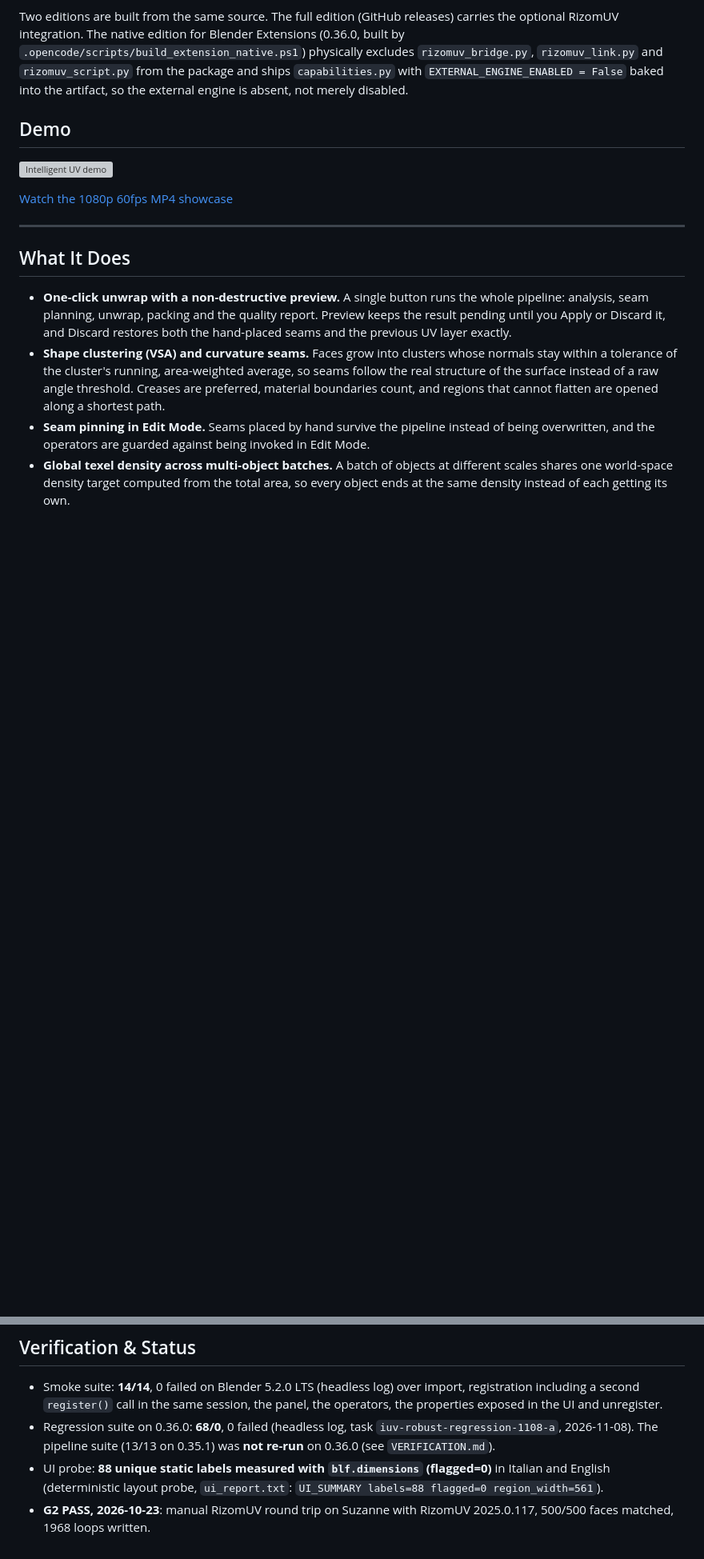
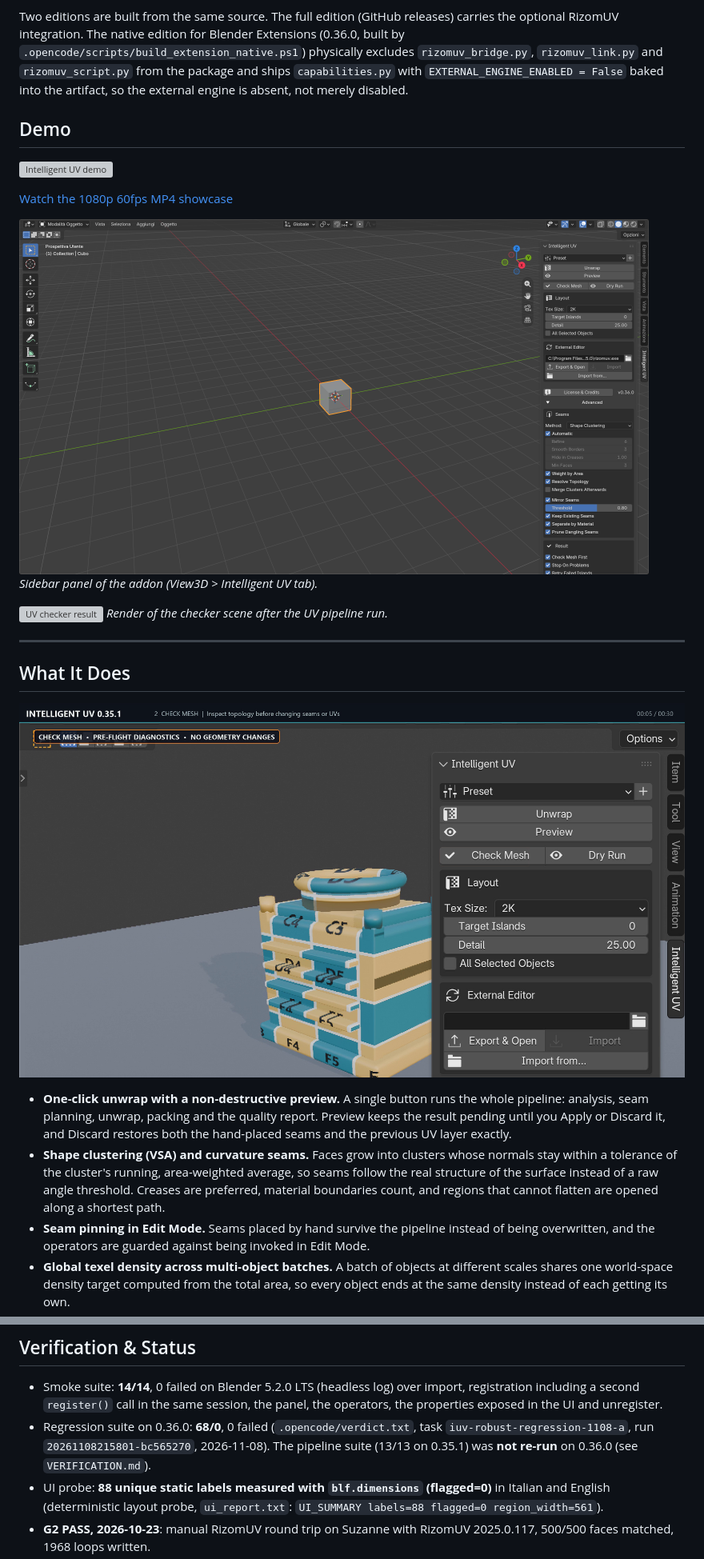
Before and after one commit to PieroFra/intelligent_uv, a Markdown page: README.md, 2 parts joined by grey strips. Shown at 80% size. GitHub-like rendering; pictures changed too: docs/images/01-sidebar-intelligent-uv.png (added); blank space fills up the shorter version; grey boxes are pictures that could not be loaded.

Commit message:
docs: listing images for the extension page and README

```diff
--- a/README.md
+++ b/README.md
@@ -26,9 +26,17 @@ engine is absent, not merely disabled.
 
-[Watch the 1080p 60fps MP4 showcase](https://raw.githubusercontent.com/PieroFra/intelligent_uv/main/docs/media/intelligent_uv_demo_v0.36.0.mp4)
+[Watch the 1080p 60fps MP4 showcase](https://raw.githubusercontent.com/PieroFra/intelligent_uv/main/docs/media/intelligent_uv_demo_v0.35.1.mp4)
+
+![Intelligent UV sidebar panel](docs/images/01-sidebar-intelligent-uv.png)
+*Sidebar panel of the addon (View3D > Intelligent UV tab).*
+
+![UV checker result](docs/images/02-uv-checker-result.png)
+*Render of the checker scene after the UV pipeline run.*
 
 ---
 
 ## What It Does
+
+![Pipeline preview](docs/media/iuv_f1.png)
 
 - **One-click unwrap with a non-destructive preview.** A single button runs the
   whole pipeline: analysis, seam planning, unwrap, packing and the quality
@@ -184,9 +197,10 @@ defaults do not fit.
   import, registration including a second
   `register()` call in the same session, the panel, the operators, the
   properties exposed in the UI and unregister.
-- Regression suite on 0.36.0: **68/0**, 0 failed (headless log, task
-  `iuv-robust-regression-1108-a`, 2026-11-08). The pipeline suite (13/13 on
-  0.35.1) was **not re-run** on 0.36.0 (see `VERIFICATION.md`).
+- Regression suite on 0.36.0: **68/0**, 0 failed (`.opencode/verdict.txt`,
+  task `iuv-robust-regression-1108-a`, run `20261108215801-bc565270`,
+  2026-11-08). The pipeline suite (13/13 on 0.35.1) was **not re-run** on
+  0.36.0 (see `VERIFICATION.md`).
 - UI probe: **88 unique static labels measured with `blf.dimensions`
   (flagged=0)** in Italian and English (deterministic layout probe,
   `ui_report.txt`: `UI_SUMMARY labels=88 flagged=0 region_width=561`).
```
Also changed, not shown: other parts of README.md (+10 -7 lines), docs/ASSETS.md (added, +73 -0 lines), 2 other files.
